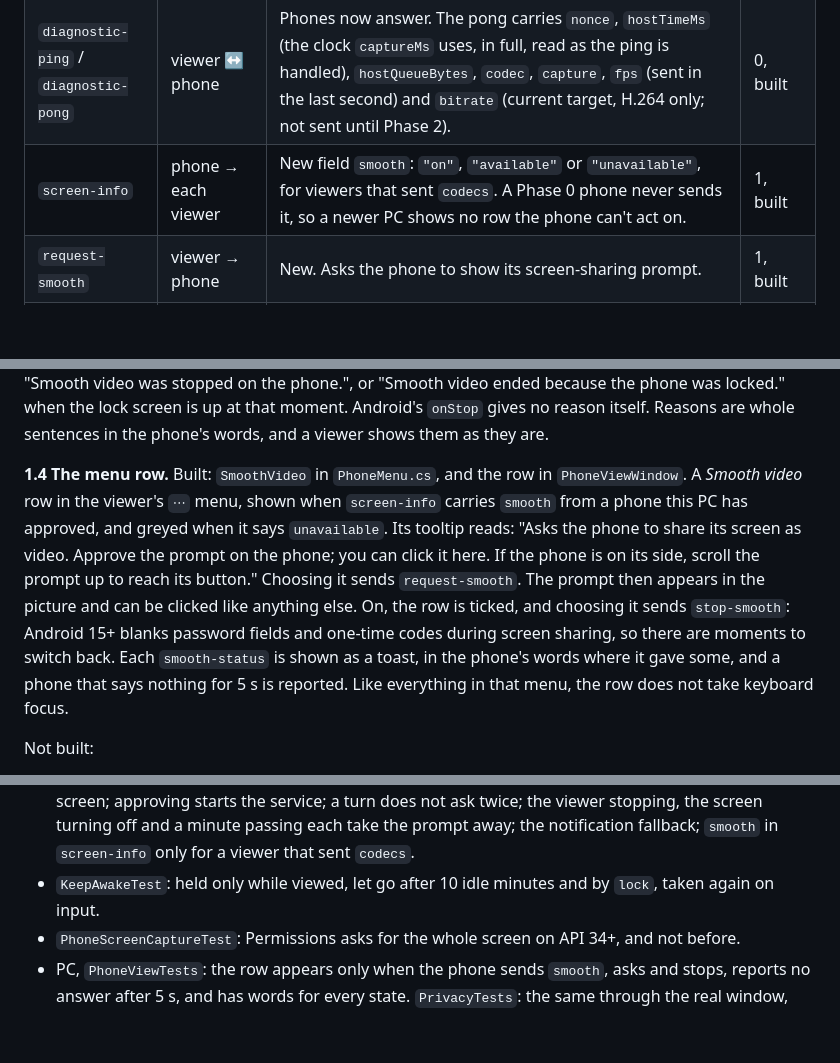
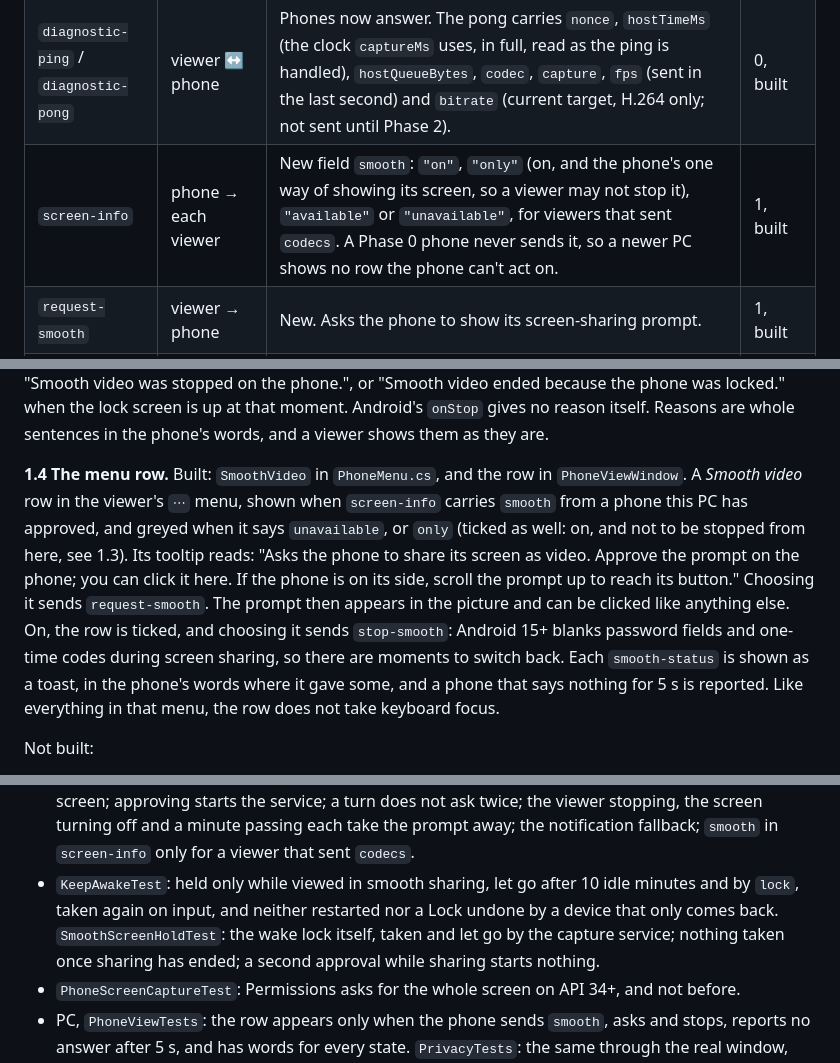
Before and after one commit to TheoGibbons/remote-desktop, a Markdown page: PHONE-VIDEO-PLAN.md, 3 parts joined by grey strips. GitHub-like rendering; blank space fills up the shorter version.

Commit message:
Record the review of smooth video from the PC, and what it leaves unseen
Documentation only.

The video plan and the order of the three plans now say that a review
of this step reported seven findings, that all were confirmed and
fixed, and that none of the fixes has run on a phone: they were made
with unit tests alone. The plan lists what is left to be seen on one.
Its message table names the new "only" value of smooth, and its test
list names the tests the fixes added.

Co-Authored-By: Claude Fable 5.2 <noreply@anthropic.com>

```diff
--- a/PHONE-VIDEO-PLAN.md
+++ b/PHONE-VIDEO-PLAN.md
@@ -200,7 +200,7 @@ Decrypted payload, integers big-endian. The associated data for encryption is th
 | `screen-info` | phone → each viewer | Addressed to each viewer rather than broadcast. New fields: `stream` (16 hex digits; left out when there is no type `5` stream), `codec` (`"jpeg"` or `"h264"`, with `stream`), `capture` (`"accessibility"` or `"screen-share"`), `paused` (true when nothing is being sent for now; see D7). Sent again whenever one of them changes, but only to viewers that sent `codecs`; older viewers get it exactly when they do today, with only the fields it has today, because a v1.0.53 PC resets its window size on every one. | 0, built |
 | `frame-ack` | viewer → phone | New. `stream`, `seq`: the highest sequence number received of that stream. At most one per 30 ms. A frame that arrives inside the 30 ms is acknowledged when they are up, so the last frame of a burst is always acknowledged; step 0.7 would otherwise wait on it for nothing. | 0, built |
 | `diagnostic-ping` / `diagnostic-pong` | viewer ↔ phone | Phones now answer. The pong carries `nonce`, `hostTimeMs` (the clock `captureMs` uses, in full, read as the ping is handled), `hostQueueBytes`, `codec`, `capture`, `fps` (sent in the last second) and `bitrate` (current target, H.264 only; not sent until Phase 2). | 0, built |
-| `screen-info` | phone → each viewer | New field `smooth`: `"on"`, `"available"` or `"unavailable"`, for viewers that sent `codecs`. A Phase 0 phone never sends it, so a newer PC shows no row the phone can't act on. | 1, built |
+| `screen-info` | phone → each viewer | New field `smooth`: `"on"`, `"only"` (on, and the phone's one way of showing its screen, so a viewer may not stop it), `"available"` or `"unavailable"`, for viewers that sent `codecs`. A Phase 0 phone never sends it, so a newer PC shows no row the phone can't act on. | 1, built |
 | `request-smooth` | viewer → phone | New. Asks the phone to show its screen-sharing prompt. | 1, built |
 | `stop-smooth` | viewer → phone | New. Ends smooth sharing; Accessibility viewing takes over. | 1, built |
 | `smooth-status` | phone → viewer | New. `state`: `prompting`, `started`, `declined`, `ended` or `unavailable`. `reason`, where there is one, is a whole sentence that the viewer shows as it is, e.g. "Unlock the phone first." or "Smooth video ended because the phone was locked." | 1, built |
@@ -388,7 +388,7 @@ Android lets an app whose Accessibility service the system has bound start an ac
 `stop-smooth`, from a sender that may ask, stops `ScreenCaptureService`. Not where smooth sharing is the only way the phone can show its screen, which is Android 10 and earlier, and any phone whose Accessibility service is off (review, 2026-11-11): the viewer would be left with no picture and no way to see the prompt that brings it back. Such a phone says `smooth: "only"` in `screen-info`, the PC's row is ticked and greyed with a tooltip saying why, and a `stop-smooth` is answered `unavailable` with the reason. Asked to start on such a phone, a viewer is told that the prompt has to be approved on the phone itself. Whenever smooth sharing ends, every viewer on a current app is sent `smooth-status ended` with a reason: "Smooth video was stopped from *name*.", "Smooth video was stopped on the phone.", or "Smooth video ended because the phone was locked." when the lock screen is up at that moment. Android's `onStop` gives no reason itself. Reasons are whole sentences in the phone's words, and a viewer shows them as they are.
 
 **1.4 The menu row.** Built: `SmoothVideo` in `PhoneMenu.cs`, and the row in `PhoneViewWindow`.
-A *Smooth video* row in the viewer's `⋯` menu, shown when `screen-info` carries `smooth` from a phone this PC has approved, and greyed when it says `unavailable`. Its tooltip reads: "Asks the phone to share its screen as video. Approve the prompt on the phone; you can click it here. If the phone is on its side, scroll the prompt up to reach its button." Choosing it sends `request-smooth`. The prompt then appears in the picture and can be clicked like anything else. On, the row is ticked, and choosing it sends `stop-smooth`: Android 15+ blanks password fields and one-time codes during screen sharing, so there are moments to switch back. Each `smooth-status` is shown as a toast, in the phone's words where it gave some, and a phone that says nothing for 5 s is reported. Like everything in that menu, the row does not take keyboard focus.
+A *Smooth video* row in the viewer's `⋯` menu, shown when `screen-info` carries `smooth` from a phone this PC has approved, and greyed when it says `unavailable`, or `only` (ticked as well: on, and not to be stopped from here, see 1.3). Its tooltip reads: "Asks the phone to share its screen as video. Approve the prompt on the phone; you can click it here. If the phone is on its side, scroll the prompt up to reach its button." Choosing it sends `request-smooth`. The prompt then appears in the picture and can be clicked like anything else. On, the row is ticked, and choosing it sends `stop-smooth`: Android 15+ blanks password fields and one-time codes during screen sharing, so there are moments to switch back. Each `smooth-status` is shown as a toast, in the phone's words where it gave some, and a phone that says nothing for 5 s is reported. Like everything in that menu, the row does not take keyboard focus.
 
 Not built:
 - The same row in the phone's own viewer of another phone (`PhoneViewerActivity`). It ignores `smooth-status`.
@@ -408,7 +408,7 @@ On Android 15 QPR1 and later, a phone that sleeps on its usual timeout and locks
 **Tests.** Built.
 - `SmoothSharingTest` (plain): all fifteen kinds of sender that lack one or more of the four things are refused, whatever state the phone is in, and cannot join or disturb a prompt that is up; each answer above; one prompt at a time; the 10 s after a refusal; every way a prompt ends is told once; a prompt goes when those who asked have; the reasons for the end.
 - `SmoothRequestTest` (the app carrying it out): a stranger, an approved device that is not viewing or has stopped, a phone with other phones shut out, a device whose approval was taken back, any device with control off, each get no prompt, no notification and no answer; the prompt asks for the whole screen; approving starts the service; a turn does not ask twice; the viewer stopping, the screen turning off and a minute passing each take the prompt away; the notification fallback; `smooth` in `screen-info` only for a viewer that sent `codecs`.
-- `KeepAwakeTest`: held only while viewed, let go after 10 idle minutes and by `lock`, taken again on input.
+- `KeepAwakeTest`: held only while viewed in smooth sharing, let go after 10 idle minutes and by `lock`, taken again on input, and neither restarted nor a Lock undone by a device that only comes back. `SmoothScreenHoldTest`: the wake lock itself, taken and let go by the capture service; nothing taken once sharing has ended; a second approval while sharing starts nothing.
 - `PhoneScreenCaptureTest`: Permissions asks for the whole screen on API 34+, and not before.
 - PC, `PhoneViewTests`: the row appears only when the phone sends `smooth`, asks and stops, reports no answer after 5 s, and has words for every state. `PrivacyTests`: the same through the real window, and a phone this PC has not approved gets no row and no say.
 
```
Also changed, not shown: other parts of PHONE-VIDEO-PLAN.md (+2 -0 lines), PHONE-PLANS-ORDER.md (+1 -1 lines).
